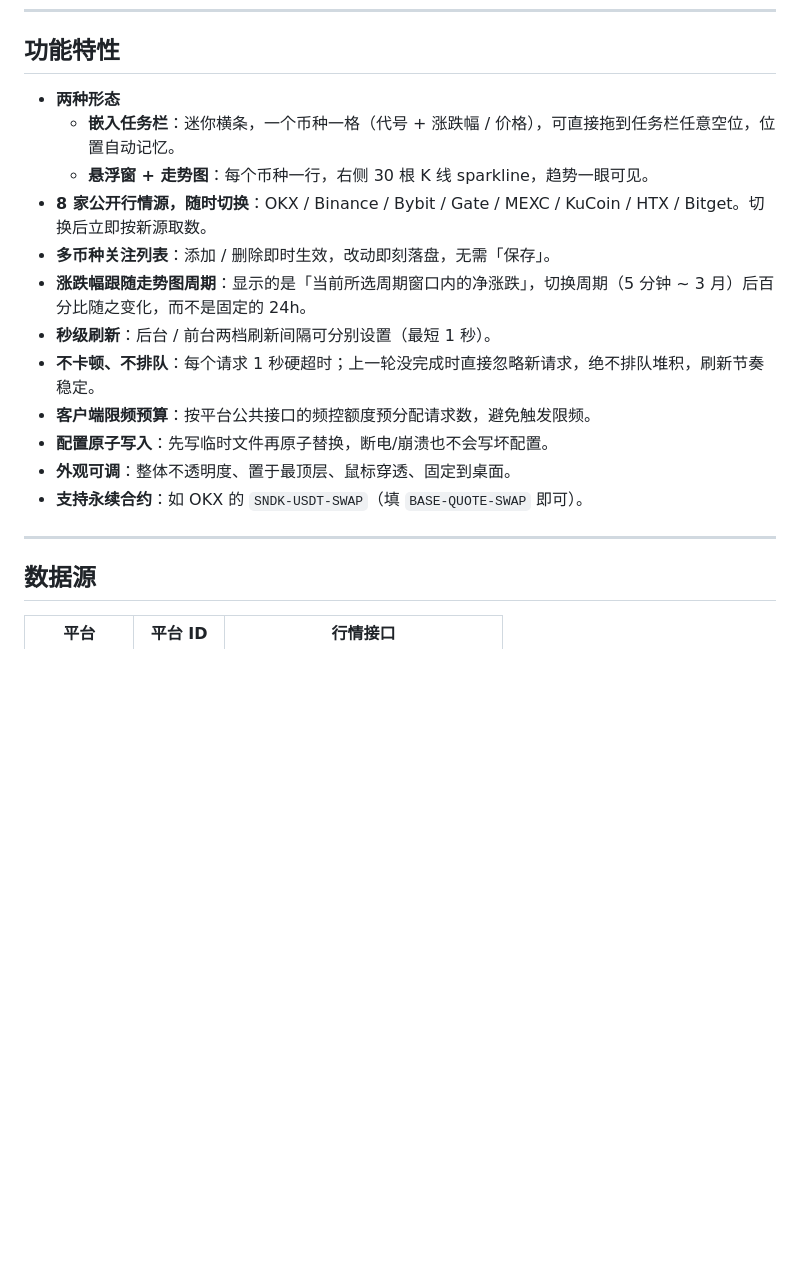
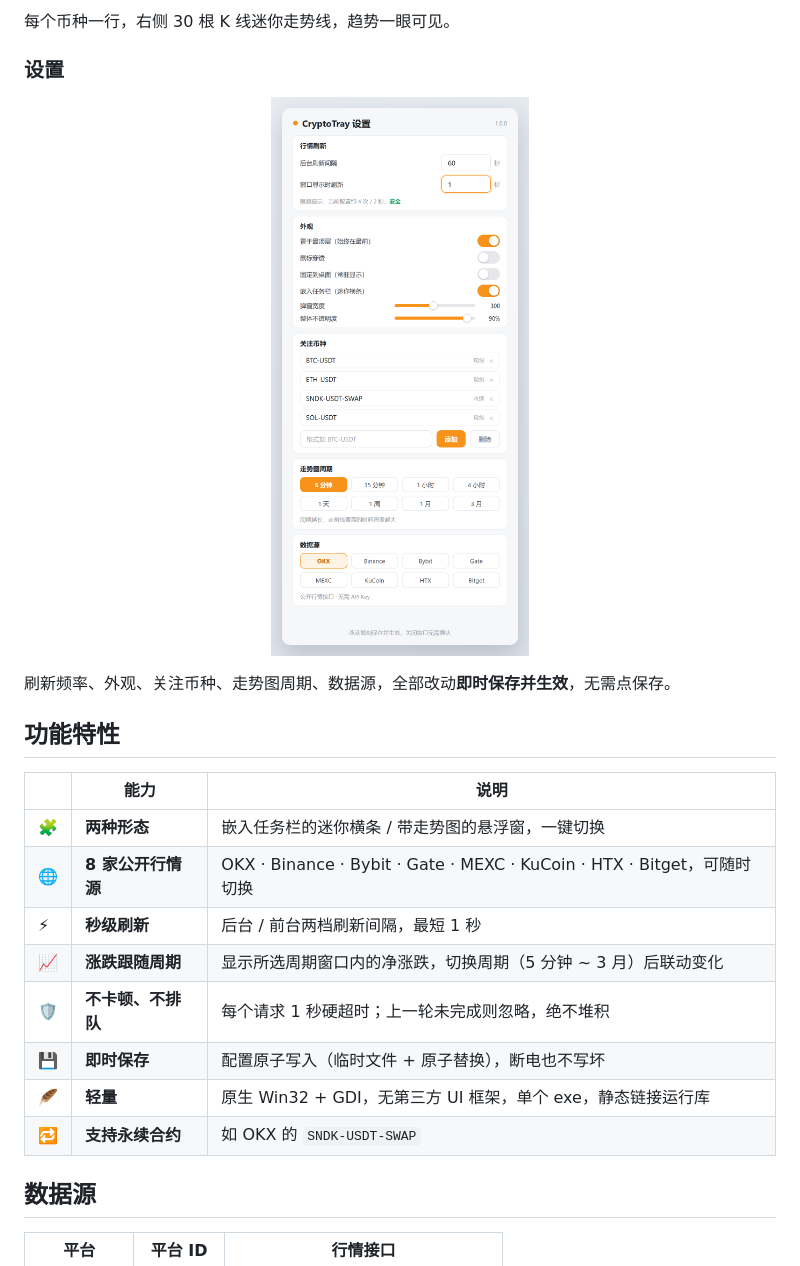
Before and after one commit to HackettMX/CryptoTray, a Markdown page: README.md, the part around one of its changes. Drawn GitHub-style; pictures changed too: docs/screenshots/settings.png (added); blank space fills up the shorter version.

Commit message:
docs: 增加界面预览图并美化 README
- 新增 hero / 任务栏横条 / 悬浮窗 / 设置 四张界面预览
- README 重构：徽章、目录、功能表、下载与构建分节

```diff
--- a/README.md
+++ b/README.md
@@ -9,19 +53,25 @@
+每个币种一行，右侧 30 根 K 线迷你走势线，趋势一眼可见。
+
+### 设置
+
+<p align="center">
+  <img src="docs/screenshots/settings.png" alt="设置窗口" width="440">
+</p>
+
+刷新频率、外观、关注币种、走势图周期、数据源，全部改动**即时保存并生效**，无需点保存。
+
 ## 功能特性
 
-- **两种形态**
-  - **嵌入任务栏**：迷你横条，一个币种一格（代号 + 涨跌幅 / 价格），可直接拖到任务栏任意空位，位置自动记忆。
-  - **悬浮窗 + 走势图**：每个币种一行，右侧 30 根 K 线 sparkline，趋势一眼可见。
-- **8 家公开行情源，随时切换**：OKX / Binance / Bybit / Gate / MEXC / KuCoin / HTX / Bitget。切换后立即按新源取数。
-- **多币种关注列表**：添加 / 删除即时生效，改动即刻落盘，无需「保存」。
-- **涨跌幅跟随走势图周期**：显示的是「当前所选周期窗口内的净涨跌」，切换周期（5 分钟 ~ 3 月）后百分比随之变化，而不是固定的 24h。
-- **秒级刷新**：后台 / 前台两档刷新间隔可分别设置（最短 1 秒）。
-- **不卡顿、不排队**：每个请求 1 秒硬超时；上一轮没完成时直接忽略新请求，绝不排队堆积，刷新节奏稳定。
-- **客户端限频预算**：按平台公共接口的频控额度预分配请求数，避免触发限频。
-- **配置原子写入**：先写临时文件再原子替换，断电/崩溃也不会写坏配置。
-- **外观可调**：整体不透明度、置于最顶层、鼠标穿透、固定到桌面。
-- **支持永续合约**：如 OKX 的 `SNDK-USDT-SWAP`（填 `BASE-QUOTE-SWAP` 即可）。
-
----
+| | 能力 | 说明 |
+|---|---|---|
+| 🧩 | **两种形态** | 嵌入任务栏的迷你横条 / 带走势图的悬浮窗，一键切换 |
+| 🌐 | **8 家公开行情源** | OKX · Binance · Bybit · Gate · MEXC · KuCoin · HTX · Bitget，可随时切换 |
+| ⚡ | **秒级刷新** | 后台 / 前台两档刷新间隔，最短 1 秒 |
+| 📈 | **涨跌跟随周期** | 显示所选周期窗口内的净涨跌，切换周期（5 分钟 ~ 3 月）后联动变化 |
+| 🛡️ | **不卡顿、不排队** | 每个请求 1 秒硬超时；上一轮未完成则忽略，绝不堆积 |
+| 💾 | **即时保存** | 配置原子写入（临时文件 + 原子替换），断电也不写坏 |
+| 🪶 | **轻量** | 原生 Win32 + GDI，无第三方 UI 框架，单个 exe，静态链接运行库 |
+| 🔁 | **支持永续合约** | 如 OKX 的 `SNDK-USDT-SWAP` |
 
 ## 数据源
 
```
Also changed, not shown: other parts of README.md (+89 -47 lines), docs/screenshots/hero.png (added), docs/screenshots/popup.png (added), docs/screenshots/taskbar-dock.png (added).
